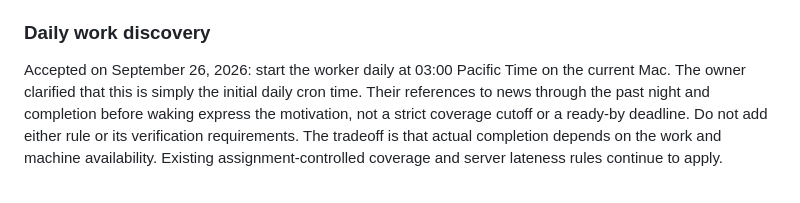
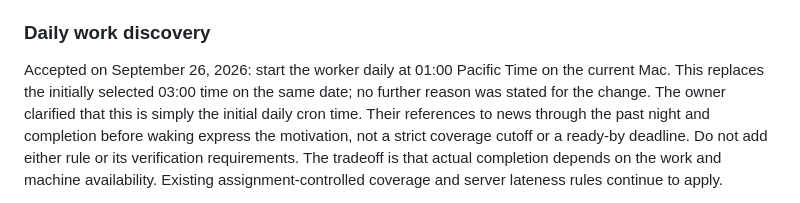
Before and after one commit to jubishop/news, a Markdown page: docs/reporting-worker.md, the part around the change. Rendered like a GitHub page.

```diff
--- a/docs/reporting-worker.md
+++ b/docs/reporting-worker.md
@@ -86,9 +86,10 @@ with a dedicated service token for the worker and separate owner browser access.
 
 ### Daily work discovery
 
-Accepted on September 26, 2026: start the worker daily at 03:00 Pacific Time
-on the current Mac. The owner clarified that this is simply the initial daily
-cron time. Their references to news through the past night and completion
+Accepted on September 26, 2026: start the worker daily at 01:00 Pacific Time
+on the current Mac. This replaces the initially selected 03:00 time on the
+same date; no further reason was stated for the change. The owner clarified
+that this is simply the initial daily cron time. Their references to news through the past night and completion
 before waking express the motivation, not a strict coverage cutoff or a
 ready-by deadline. Do not add either rule or its verification requirements.
 The tradeoff is that actual completion depends on the work and machine
```
Also changed, not shown: docs/implementation-design.md (+1 -1 lines), docs/worker-runtime.md (+46 -10 lines).
